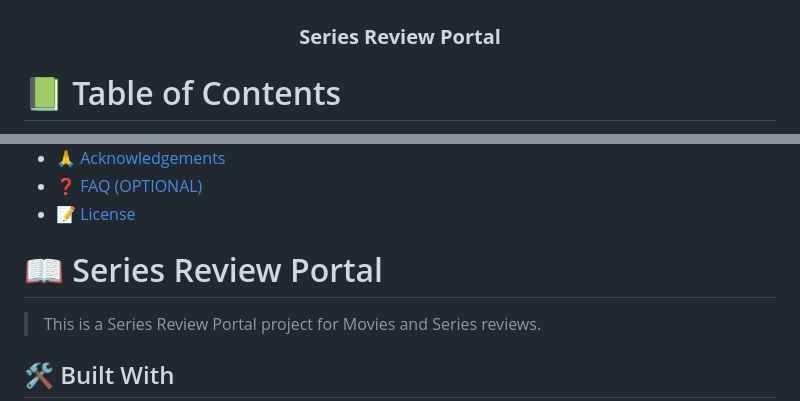
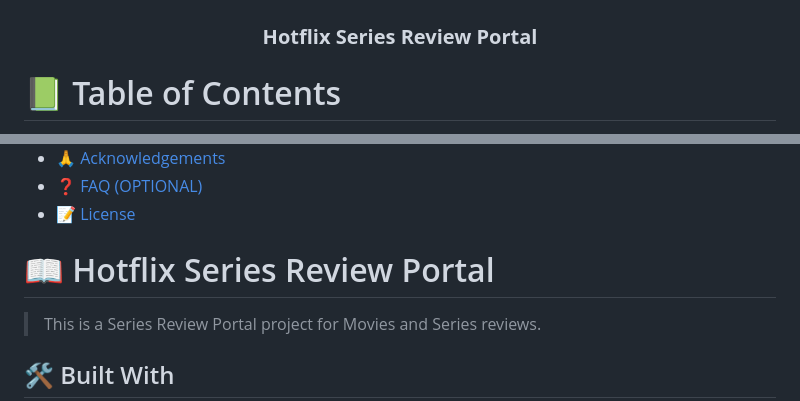
Before and after one commit to anyars-encarta/Series-Review-Portal, a Markdown page: README.md, 2 parts joined by grey strips. GitHub-like rendering.

```diff
--- a/README.md
+++ b/README.md
@@ -9,7 +9,7 @@
 
 <!-- MAIN HEADING -->
 
-  <h3><b>Series Review Portal</b></h3>
+  <h3><b>Hotflix Series Review Portal</b></h3>
 
 </div>
 
@@ -37,7 +37,7 @@
 - [📝 License](#license)
 
 <!-- INTRO -->
-# 📖 Series Review Portal <a name="about-project"></a>
+# 📖 Hotflix Series Review Portal <a name="about-project"></a>
 
 > This is a Series Review Portal project for Movies and Series reviews.
 
```
